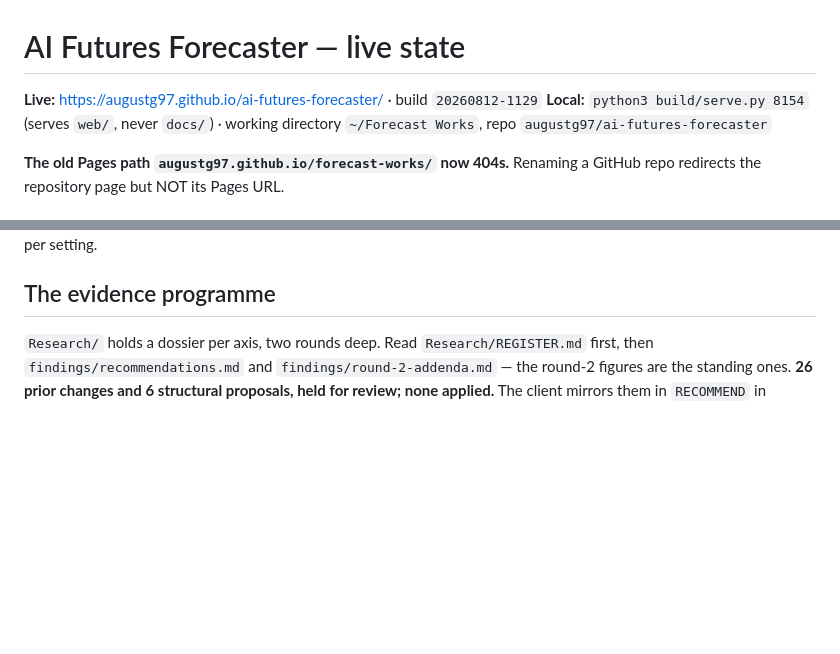
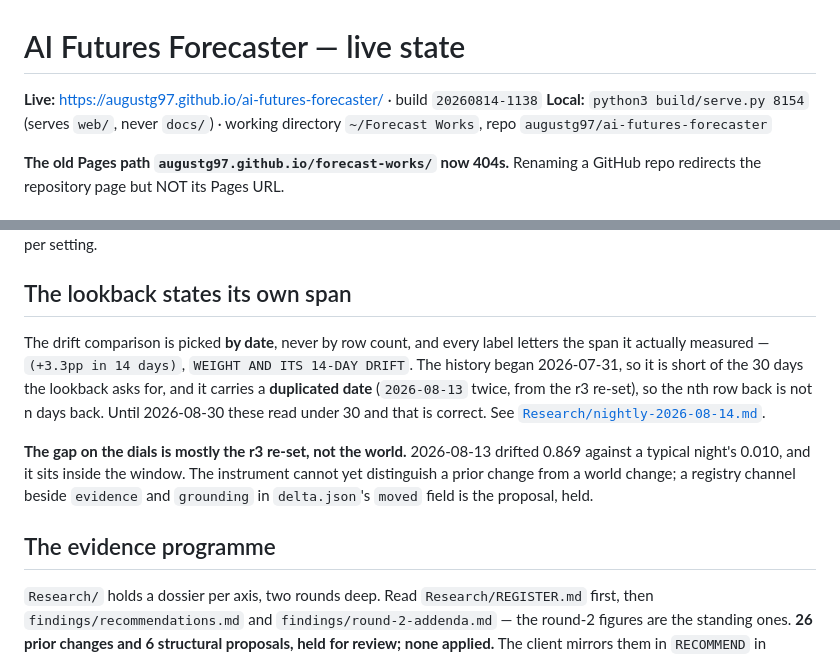
Before and after one commit to augustg97/ai-futures-forecaster, a Markdown page: HANDOFF.md, 2 parts joined by grey strips. Rendered like a GitHub page; blank space fills up the shorter version.

```diff
--- a/HANDOFF.md
+++ b/HANDOFF.md
@@ -1,6 +1,6 @@
 # AI Futures Forecaster — live state
 
-**Live:** https://augustg97.github.io/ai-futures-forecaster/ · build `20260812-1129`
+**Live:** https://augustg97.github.io/ai-futures-forecaster/ · build `20260814-1138`
 **Local:** `python3 build/serve.py 8154` (serves `web/`, never `docs/`) · working
 directory `~/Forecast Works`, repo `augustg97/ai-futures-forecaster`
 
@@ -68,4 +68,18 @@ control passes** (2026-08-12, run against the live build). Full pass over every
 Effect recalculation on a setting change: 22 ms, cached per setting.
+
+## The lookback states its own span
+
+The drift comparison is picked **by date**, never by row count, and every label letters the
+span it actually measured — `(+3.3pp in 14 days)`, `WEIGHT AND ITS 14-DAY DRIFT`. The history
+began 2026-07-31, so it is short of the 30 days the lookback asks for, and it carries a
+**duplicated date** (`2026-08-13` twice, from the r3 re-set), so the nth row back is not n days
+back. Until 2026-08-30 these read under 30 and that is correct. See
+[`Research/nightly-2026-08-14.md`](Research/nightly-2026-08-14.md).
+
+**The gap on the dials is mostly the r3 re-set, not the world.** 2026-08-13 drifted 0.869
+against a typical night's 0.010, and it sits inside the window. The instrument cannot yet
+distinguish a prior change from a world change; a registry channel beside `evidence` and
+`grounding` in `delta.json`'s `moved` field is the proposal, held.
 
 ## The evidence programme
 
```
Also changed, not shown: other parts of HANDOFF.md (+2 -2 lines), Research/nightly-2026-08-14.md (added, +74 -0 lines).
